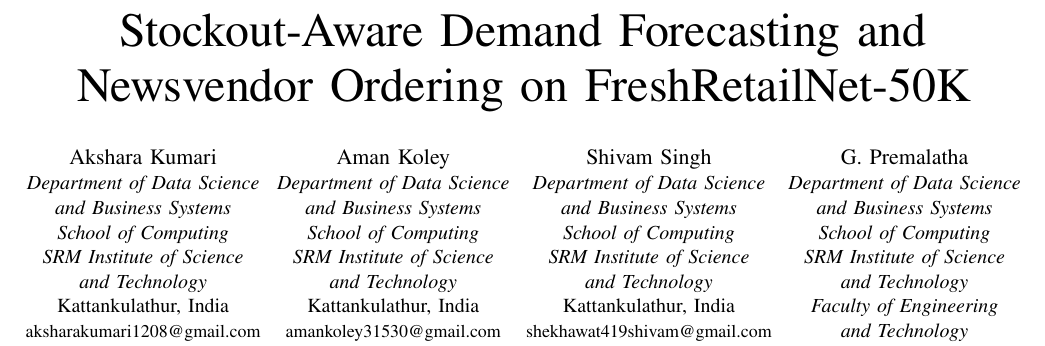
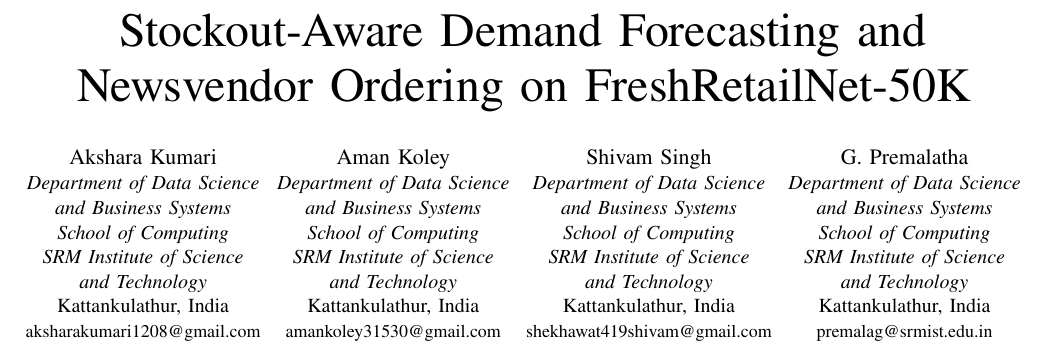
Before and after one commit to Research-maniacs/stockout-aware-demand-forecasting, a LaTeX paper (paper/main.tex): part of page 1 of 6, cut so that both start at the same text. Compiled offline with pdfLaTeX.

Commit message:
Use the same affiliation lines for all four authors

```diff
--- a/paper/main.tex
+++ b/paper/main.tex
@@ -53,8 +53,6 @@
 \and
 \IEEEauthorblockN{G. Premalatha}
 \IEEEauthorblockA{\srmdept\\
-\textit{Faculty of Engineering}\\
-\textit{and Technology}\\
 \srmplace\\
 {\small premalag@srmist.edu.in}}}
 
```
Also changed, not shown: paper/main.pdf.
